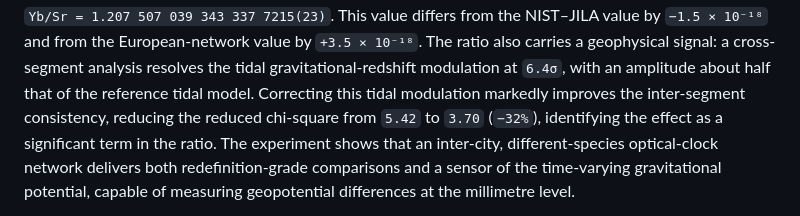
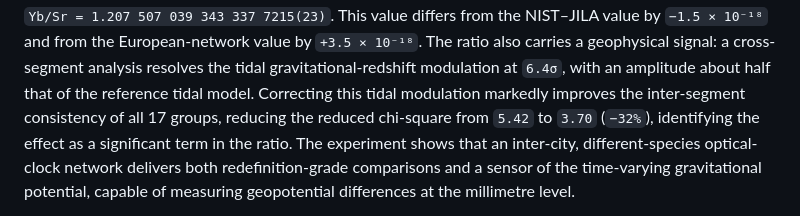
Before and after one commit to hjiang555-a11y/gravitation-whsh, a Markdown page: paper/physics_analysis/ABSTRACT.md, the part around the change. Rendered like a GitHub page.

Commit message:
State the chi-square reduction as a 17-group result in the English abstract
Make explicit in the English version of paper/physics_analysis/ABSTRACT.md
that the tidal-correction chi-square improvement (5.42 -> 3.70, -32%) is
computed over all 17 groups, matching the Chinese version and the source
file (statistical_methods_tidal.json: n_segments = 17, dof = 16). No
numbers changed.

```diff
--- a/paper/physics_analysis/ABSTRACT.md
+++ b/paper/physics_analysis/ABSTRACT.md
@@ -30,9 +30,9 @@ differs from the NIST–JILA value by `−1.5 × 10⁻¹⁸` and from the Europe
 value by `+3.5 × 10⁻¹⁸`. The ratio also carries a geophysical signal: a
 cross-segment analysis resolves the tidal gravitational-redshift modulation at
 `6.4σ`, with an amplitude about half that of the reference tidal model.
-Correcting this tidal modulation markedly improves the inter-segment consistency,
-reducing the reduced chi-square from `5.42` to `3.70` (`−32%`), identifying the
-effect as a significant term in the ratio. The experiment shows that an
+Correcting this tidal modulation markedly improves the inter-segment consistency
+of all 17 groups, reducing the reduced chi-square from `5.42` to `3.70` (`−32%`),
+identifying the effect as a significant term in the ratio. The experiment shows that an
 inter-city, different-species optical-clock network delivers both
 redefinition-grade comparisons and a sensor of the time-varying gravitational
 potential, capable of measuring geopotential differences at the millimetre
```
